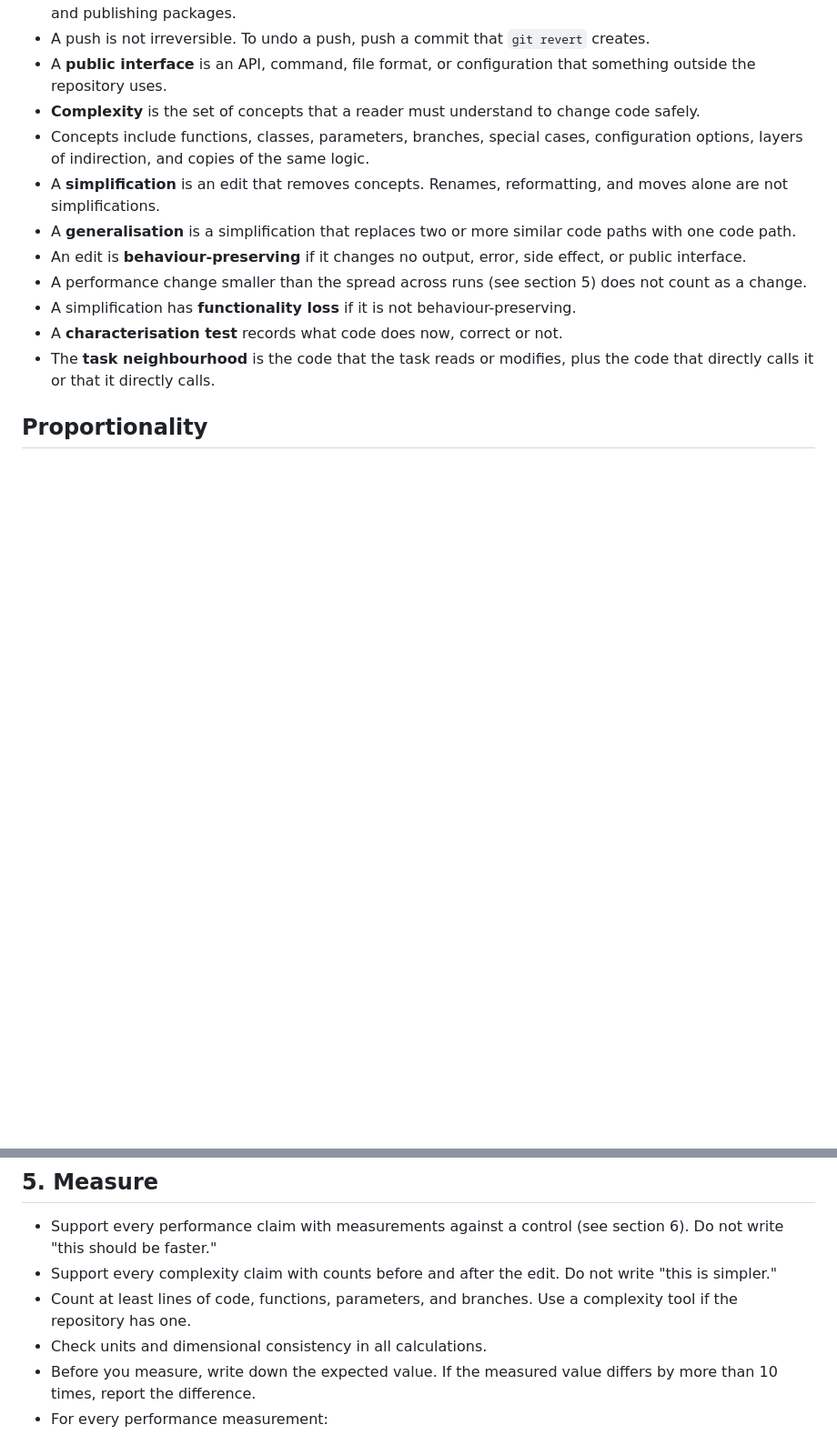
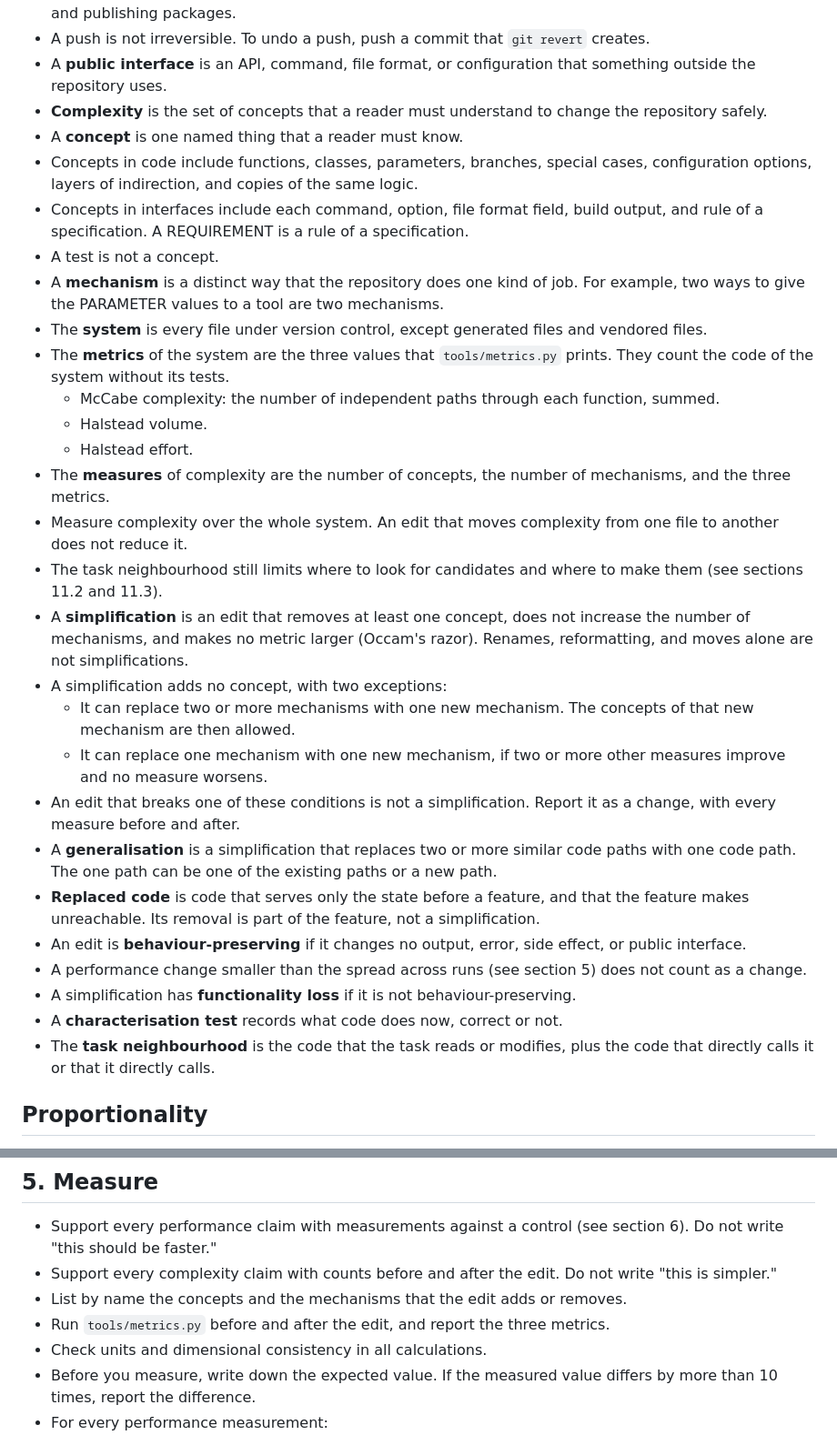
Before and after one commit to hedj/bcw2, a Markdown page: CLAUDE.md, 2 parts joined by grey strips. Shown at 91% size. GitHub-like rendering; blank space fills up the shorter version.

Commit message:
Define complexity, concepts, mechanisms and simplification in CLAUDE.md
The Terms of CLAUDE.md now define a concept, which covers code and
interfaces but not tests, a mechanism, the system and its metrics, and
the measures of complexity. A simplification removes a concept, does not
increase the number of mechanisms, and makes no metric larger. It adds
no concept, unless it replaces two or more mechanisms with one, or
replaces one mechanism with one while two or more other measures improve
and none worsens. Complexity is measured over the whole system. Code that
a feature replaces belongs to the feature commit.

The metrics are the three values of tools/metrics.py: McCabe complexity,
Halstead volume and Halstead effort. They replace the counts of lines,
functions, parameters and branches in section 5.

Section 11.3 rejects a generalisation that adds a mechanism, or a concept
other than those of its one path. Section 11.4 deletes the tests of a
behaviour that an approved simplification removes, and reports the tests
added and deleted as separate numbers. Section 11.5 names the concepts
and mechanisms that each simplification removes.

Co-Authored-By: Claude Opus 5.5 <noreply@anthropic.com>
Claude-Session: https://claude.ai/code/session_01CY6w7Wirc1nrapeqzzWBUL

```diff
--- a/CLAUDE.md
+++ b/CLAUDE.md
@@ -20,10 +20,27 @@ These rules apply to every task in this repository, as the Proportionality secti
 - Examples of irreversible actions: deleting data outside version control, deploying, sending messages, and publishing packages.
 - A push is not irreversible. To undo a push, push a commit that `git revert` creates.
 - A **public interface** is an API, command, file format, or configuration that something outside the repository uses.
-- **Complexity** is the set of concepts that a reader must understand to change code safely.
-- Concepts include functions, classes, parameters, branches, special cases, configuration options, layers of indirection, and copies of the same logic.
-- A **simplification** is an edit that removes concepts. Renames, reformatting, and moves alone are not simplifications.
-- A **generalisation** is a simplification that replaces two or more similar code paths with one code path.
+- **Complexity** is the set of concepts that a reader must understand to change the repository safely.
+- A **concept** is one named thing that a reader must know.
+- Concepts in code include functions, classes, parameters, branches, special cases, configuration options, layers of indirection, and copies of the same logic.
+- Concepts in interfaces include each command, option, file format field, build output, and rule of a specification. A REQUIREMENT is a rule of a specification.
+- A test is not a concept.
+- A **mechanism** is a distinct way that the repository does one kind of job. For example, two ways to give the PARAMETER values to a tool are two mechanisms.
+- The **system** is every file under version control, except generated files and vendored files.
+- The **metrics** of the system are the three values that `tools/metrics.py` prints. They count the code of the system without its tests.
+  - McCabe complexity: the number of independent paths through each function, summed.
+  - Halstead volume.
+  - Halstead effort.
+- The **measures** of complexity are the number of concepts, the number of mechanisms, and the three metrics.
+- Measure complexity over the whole system. An edit that moves complexity from one file to another does not reduce it.
+- The task neighbourhood still limits where to look for candidates and where to make them (see sections 11.2 and 11.3).
+- A **simplification** is an edit that removes at least one concept, does not increase the number of mechanisms, and makes no metric larger (Occam's razor). Renames, reformatting, and moves alone are not simplifications.
+- A simplification adds no concept, with two exceptions:
+  - It can replace two or more mechanisms with one new mechanism. The concepts of that new mechanism are then allowed.
+  - It can replace one mechanism with one new mechanism, if two or more other measures improve and no measure worsens.
+- An edit that breaks one of these conditions is not a simplification. Report it as a change, with every measure before and after.
+- A **generalisation** is a simplification that replaces two or more similar code paths with one code path. The one path can be one of the existing paths or a new path.
+- **Replaced code** is code that serves only the state before a feature, and that the feature makes unreachable. Its removal is part of the feature, not a simplification.
 - An edit is **behaviour-preserving** if it changes no output, error, side effect, or public interface.
 - A performance change smaller than the spread across runs (see section 5) does not count as a change.
 - A simplification has **functionality loss** if it is not behaviour-preserving.
@@ -80,7 +97,8 @@ These rules apply to every task in this repository, as the Proportionality secti
 ## 5. Measure
 - Support every performance claim with measurements against a control (see section 6). Do not write "this should be faster."
 - Support every complexity claim with counts before and after the edit. Do not write "this is simpler."
-- Count at least lines of code, functions, parameters, and branches. Use a complexity tool if the repository has one.
+- List by name the concepts and the mechanisms that the edit adds or removes.
+- Run `tools/metrics.py` before and after the edit, and report the three metrics.
 - Check units and dimensional consistency in all calculations.
 - Before you measure, write down the expected value. If the measured value differs by more than 10 times, report the difference.
 - For every performance measurement:
```
Also changed, not shown: other parts of CLAUDE.md (+11 -3 lines).
